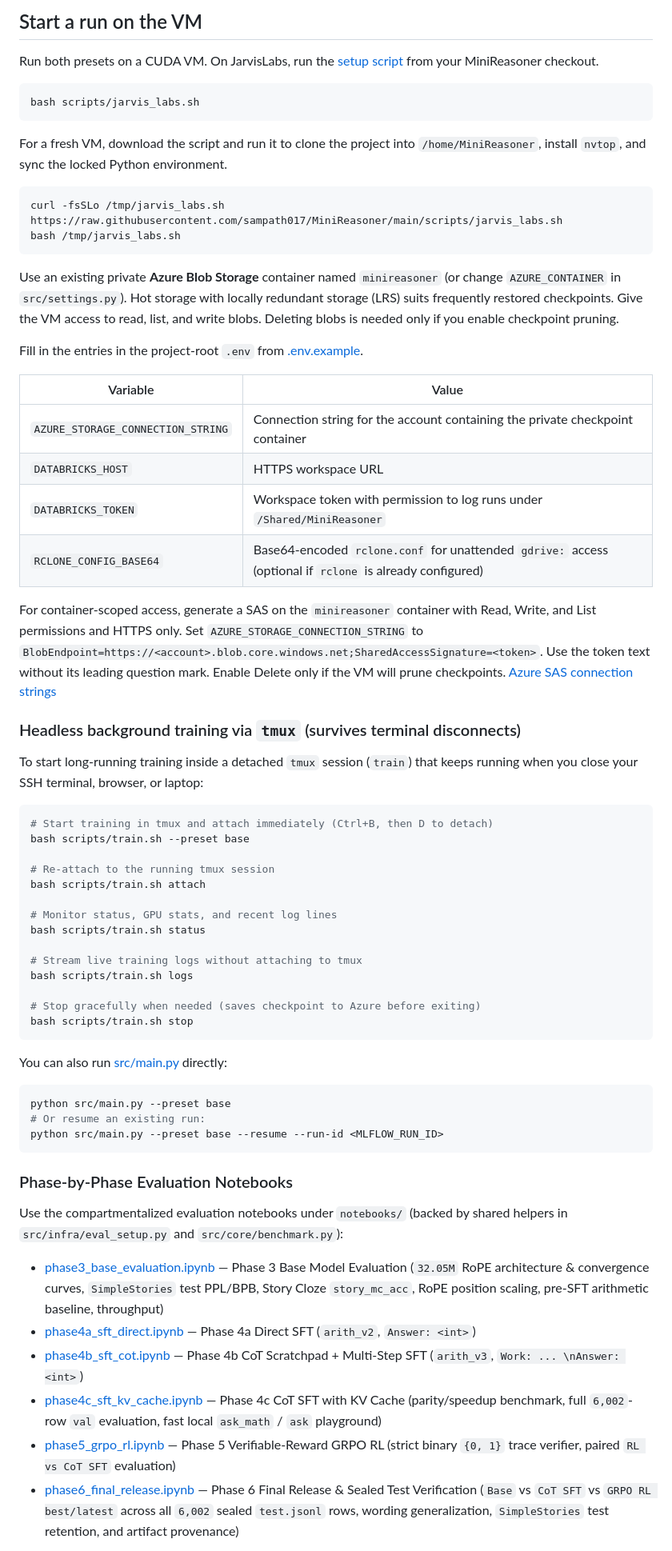
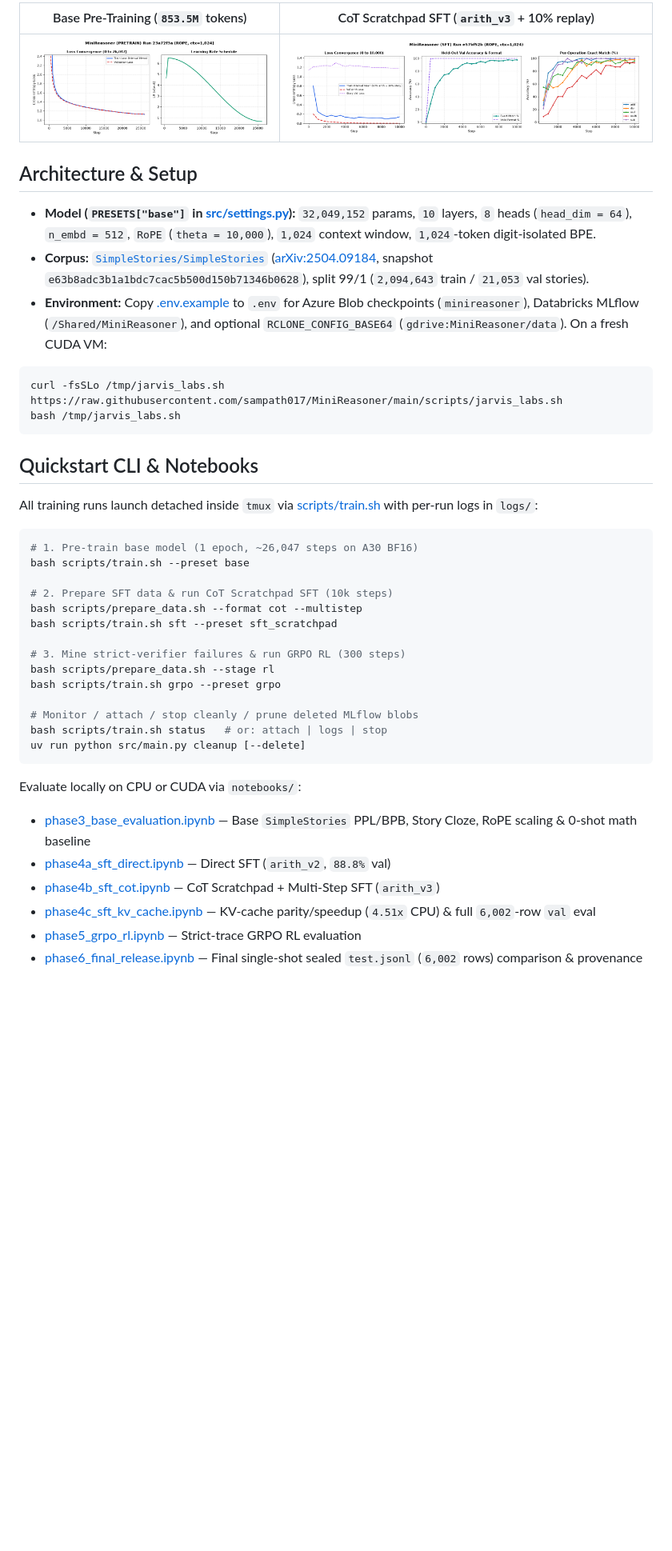
Before and after one commit to sampath017/MiniReasoner, a Markdown page: README.md, the part around one of its changes. Shown at 80% size. GitHub-like rendering; pictures changed too: assets/phase3_pretrain_curves.png (added), assets/phase4b_cot_sft_curves.png (added); blank space fills up the shorter version.

Commit message:
Update README, COOKBOOK, and charts for GitHub release

````diff
--- a/README.md
+++ b/README.md
@@ -39,66 +35,46 @@ The training CLI prints the current batch loss at every step (4 decimal digits,
 
-## Start a run on the VM
+|              Base Pre-Training (`853.5M` tokens)               |         CoT Scratchpad SFT (`arith_v3` + 10% replay)          |
+| :------------------------------------------------------------: | :-----------------------------------------------------------: |
+| ![Base Pre-Training Curves](assets/phase3_pretrain_curves.png) | ![CoT SFT Training Curves](assets/phase4b_cot_sft_curves.png) |
 
-Run both presets on a CUDA VM. On JarvisLabs, run the [setup script](scripts/jarvis_labs.sh) from your MiniReasoner checkout.
+## Architecture & Setup
 
-```bash
-bash scripts/jarvis_labs.sh
-```
-
-For a fresh VM, download the script and run it to clone the project into `/home/MiniReasoner`, install `nvtop`, and sync the locked Python environment.
+- **Model (`PRESETS["base"]` in [src/settings.py](src/settings.py)):** `32,049,152` params, `10` layers, `8` heads (`head_dim = 64`), `n_embd = 512`, `RoPE` (`theta = 10,000`), `1,024` context window, `1,024`-token digit-isolated BPE.
+- **Corpus:** [`SimpleStories/SimpleStories`](https://huggingface.co/datasets/SimpleStories/SimpleStories) ([arXiv:2504.09184](https://arxiv.org/abs/2504.09184), snapshot `e63b8adc3b1a1bdc7cac5b500d150b71346b0628`), split 99/1 (`2,094,643` train / `21,053` val stories).
+- **Environment:** Copy [.env.example](.env.example) to `.env` for Azure Blob checkpoints (`minireasoner`), Databricks MLflow (`/Shared/MiniReasoner`), and optional `RCLONE_CONFIG_BASE64` (`gdrive:MiniReasoner/data`). On a fresh CUDA VM:
 
 ```bash
 curl -fsSLo /tmp/jarvis_labs.sh https://raw.githubusercontent.com/sampath017/MiniReasoner/main/scripts/jarvis_labs.sh
 bash /tmp/jarvis_labs.sh
 ```
 
-Use an existing private **Azure Blob Storage** container named `minireasoner` (or change `AZURE_CONTAINER` in `src/settings.py`). Hot storage with locally redundant storage (LRS) suits frequently restored checkpoints. Give the VM access to read, list, and write blobs. Deleting blobs is needed only if you enable checkpoint pruning.
+## Quickstart CLI & Notebooks
 
-Fill in the entries in the project-root `.env` from [.env.example](.env.example).
-
-| Variable | Value |
-| --- | --- |
-| `AZURE_STORAGE_CONNECTION_STRING` | Connection string for the account containing the private checkpoint container |
-| `DATABRICKS_HOST` | HTTPS workspace URL |
-| `DATABRICKS_TOKEN` | Workspace token with permission to log runs under `/Shared/MiniReasoner` |
-| `RCLONE_CONFIG_BASE64` | Base64-encoded `rclone.conf` for unattended `gdrive:` access (optional if `rclone` is already configured) |
-
-For container-scoped access, generate a SAS on the `minireasoner` container with Read, Write, and List permissions and HTTPS only. Set `AZURE_STORAGE_CONNECTION_STRING` to `BlobEndpoint=https://<account>.blob.core.windows.net;SharedAccessSignature=<token>`. Use the token text without its leading question mark. Enable Delete only if the VM will prune checkpoints. [Azure SAS connection strings](https://learn.microsoft.com/en-us/azure/storage/common/storage-configure-connection-string#create-a-connection-string-using-a-shared-access-signature)
-
-### Headless background training via `tmux` (survives terminal disconnects)
-
-To start long-running training inside a detached `tmux` session (`train`) that keeps running when you close your SSH terminal, browser, or laptop:
+All training runs launch detached inside `tmux` via [scripts/train.sh](scripts/train.sh) with per-run logs in `logs/`:
 
 ```bash
-# Start training in tmux and attach immediately (Ctrl+B, then D to detach)
+# 1. Pre-train base model (1 epoch, ~26,047 steps on A30 BF16)
 bash scripts/train.sh --preset base
 
-# Re-attach to the running tmux session
-bash scripts/train.sh attach
+# 2. Prepare SFT data & run CoT Scratchpad SFT (10k steps)
+bash scripts/prepare_data.sh --format cot --multistep
+bash scripts/train.sh sft --preset sft_scratchpad
 
-# Monitor status, GPU stats, and recent log lines
-bash scripts/train.sh status
+# 3. Mine strict-verifier failures & run GRPO RL (300 steps)
+bash scripts/prepare_data.sh --stage rl
+bash scripts/train.sh grpo --preset grpo
 
-# Stream live training logs without attaching to tmux
-bash scripts/train.sh logs
-
-# Stop gracefully when needed (saves checkpoint to Azure before exiting)
-bash scripts/train.sh stop
+# Monitor / attach / stop cleanly / prune deleted MLflow blobs
+bash scripts/train.sh status   # or: attach | logs | stop
+uv run python src/main.py cleanup [--delete]
 ```
 
-You can also run [src/main.py](src/main.py) directly:
-```bash
-python src/main.py --preset base
-# Or resume an existing run:
-python src/main.py --preset base --resume --run-id <MLFLOW_RUN_ID>
-```
+Evaluate locally on CPU or CUDA via `notebooks/`:
 
-### Phase-by-Phase Evaluation Notebooks
-Use the compartmentalized evaluation notebooks under `notebooks/` (backed by shared helpers in `src/infra/eval_setup.py` and `src/core/benchmark.py`):
-- [phase3_base_evaluation.ipynb](notebooks/phase3_base_evaluation.ipynb) — Phase 3 Base Model Evaluation (`32.05M` RoPE architecture & convergence curves, `SimpleStories` test PPL/BPB, Story Cloze `story_mc_acc`, RoPE position scaling, pre-SFT arithmetic baseline, throughput)
-- [phase4a_sft_direct.ipynb](notebooks/phase4a_sft_direct.ipynb) — Phase 4a Direct SFT (`arith_v2`, `Answer: <int>`)
-- [phase4b_sft_cot.ipynb](notebooks/phase4b_sft_cot.ipynb) — Phase 4b CoT Scratchpad + Multi-Step SFT (`arith_v3`, `Work: ... \nAnswer: <int>`)
-- [phase4c_sft_kv_cache.ipynb](notebooks/phase4c_sft_kv_cache.ipynb) — Phase 4c CoT SFT with KV Cache (parity/speedup benchmark, full `6,002`-row `val` evaluation, fast local `ask_math` / `ask` playground)
-- [phase5_grpo_rl.ipynb](notebooks/phase5_grpo_rl.ipynb) — Phase 5 Verifiable-Reward GRPO RL (strict binary `{0, 1}` trace verifier, paired `RL vs CoT SFT` evaluation)
-- [phase6_final_release.ipynb](notebooks/phase6_final_release.ipynb) — Phase 6 Final Release & Sealed Test Verification (`Base` vs `CoT SFT` vs `GRPO RL best/latest` across all `6,002` sealed `test.jsonl` rows, wording generalization, `SimpleStories` test retention, and artifact provenance)
+- [phase3_base_evaluation.ipynb](notebooks/phase3_base_evaluation.ipynb) — Base `SimpleStories` PPL/BPB, Story Cloze, RoPE scaling & 0-shot math baseline
+- [phase4a_sft_direct.ipynb](notebooks/phase4a_sft_direct.ipynb) — Direct SFT (`arith_v2`, `88.8%` val)
+- [phase4b_sft_cot.ipynb](notebooks/phase4b_sft_cot.ipynb) — CoT Scratchpad + Multi-Step SFT (`arith_v3`)
+- [phase4c_sft_kv_cache.ipynb](notebooks/phase4c_sft_kv_cache.ipynb) — KV-cache parity/speedup (`4.51x` CPU) & full `6,002`-row `val` eval
+- [phase5_grpo_rl.ipynb](notebooks/phase5_grpo_rl.ipynb) — Strict-trace GRPO RL evaluation
+- [phase6_final_release.ipynb](notebooks/phase6_final_release.ipynb) — Final single-shot sealed `test.jsonl` (`6,002` rows) comparison & provenance
 
````
Also changed, not shown: other parts of README.md (+24 -63 lines), COOKBOOK.md (+10 -1 lines), assets/phase6_release_comparison.png (added).
